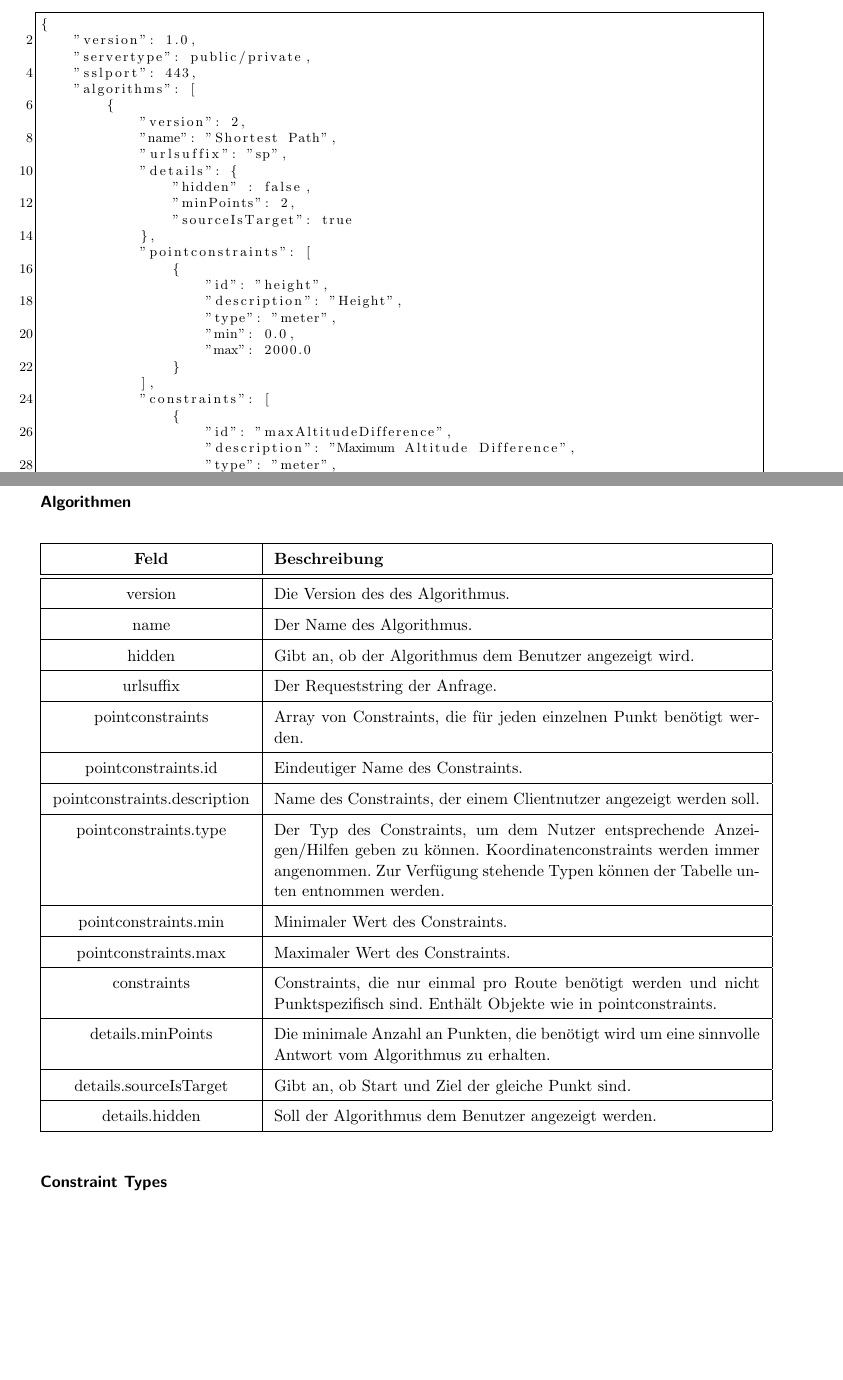
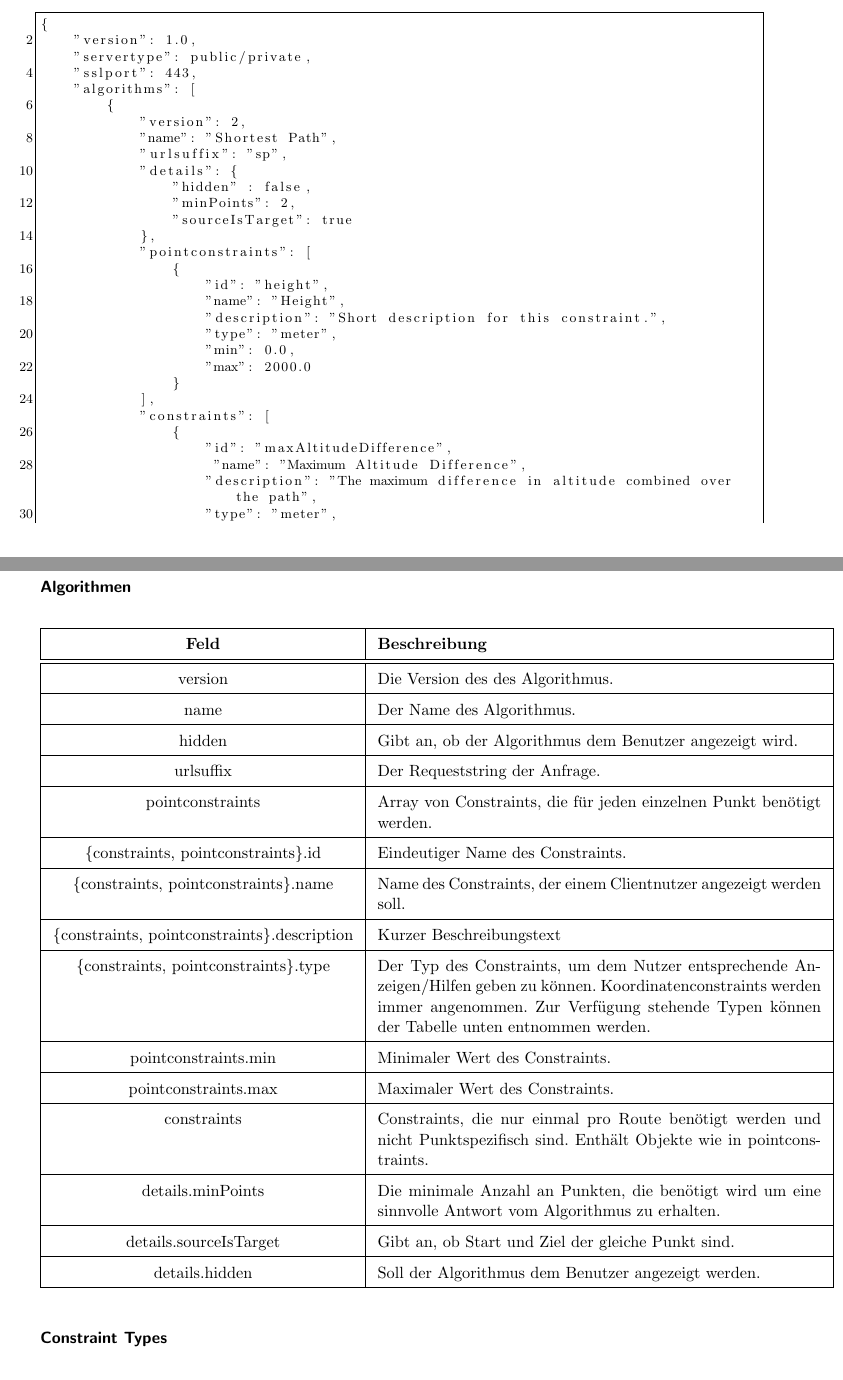
Before and after one commit to ToureNPlaner/tourenplaner-doc, a LaTeX document (Spezifikation/Protokollspezifikation.tex): two parts of pages 10 and 12 of 25 before the commit and two parts of pages 10 and 12 of 26 after it, joined at a grey line, cut so that both start at the same text, the shorter picture padded with empty space. Compiled offline with pdfLaTeX.

Commit message:
updated constraints stuff

```diff
--- a/Spezifikation/Protokollspezifikation.tex
+++ b/Spezifikation/Protokollspezifikation.tex
@@ -355,7 +355,8 @@ Hier findet sich eine Liste aller Algorithmen, die der Server dem Client unter e
             "pointconstraints": [
                 {
                     "id": "height",
-                    "description": "Height",
+                    "name": "Height",
+                    "description": "Short description for this constraint.",
                     "type": "meter",
                     "min": 0.0,
                     "max": 2000.0
@@ -364,7 +365,8 @@ Hier findet sich eine Liste aller Algorithmen, die der Server dem Client unter e
             "constraints": [
                 {
                     "id": "maxAltitudeDifference",
-                    "description": "Maximum Altitude Difference",
+					 "name": "Maximum Altitude Difference",
+                    "description": "The maximum difference in altitude combined over the path",
                     "type": "meter",
                     "min": 0.0,
                     "max": 2000.0
@@ -395,7 +397,7 @@ Hier findet sich eine Liste aller Algorithmen, die der Server dem Client unter e
 
     \subsubsection*{Algorithmen}
 
-    \noindent \begin{tabular}{|c|p{11.5cm}|}
+    \noindent \begin{tabular}{|c|p{10.5cm}|}
     	\hline
     	\textbf{Feld} & \textbf{Beschreibung} \\
     	\hline \hline
@@ -415,13 +417,16 @@ Hier findet sich eine Liste aller Algorithmen, die der Server dem Client unter e
     	pointconstraints & Array von Constraints, die für jeden einzelnen Punkt benötigt werden. \\
     	\hline
 
-    	pointconstraints.id & Eindeutiger Name des Constraints. \\
+    	\{constraints, pointconstraints\}.id & Eindeutiger Name des Constraints. \\
     	\hline
 
-    	pointconstraints.description & Name des Constraints, der einem Clientnutzer angezeigt werden soll. \\
+    	\{constraints, pointconstraints\}.name & Name des Constraints, der einem Clientnutzer angezeigt werden soll. \\
     	\hline
 
-    	pointconstraints.type & Der Typ des Constraints, um dem Nutzer entsprechende Anzeigen/Hilfen geben zu können. Koordinatenconstraints werden immer angenommen. Zur Verfügung stehende Typen können der Tabelle unten entnommen werden.\\
+    	\{constraints, pointconstraints\}.description & Kurzer Beschreibungstext \\
+    	\hline
+
+    	\{constraints, pointconstraints\}.type & Der Typ des Constraints, um dem Nutzer entsprechende Anzeigen/Hilfen geben zu können. Koordinatenconstraints werden immer angenommen. Zur Verfügung stehende Typen können der Tabelle unten entnommen werden.\\
     	\hline
 
     	pointconstraints.min & Minimaler Wert des Constraints. \\
```
